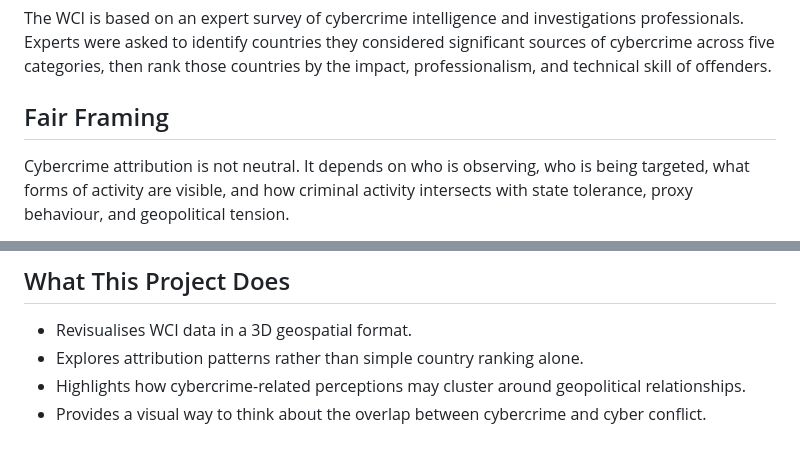
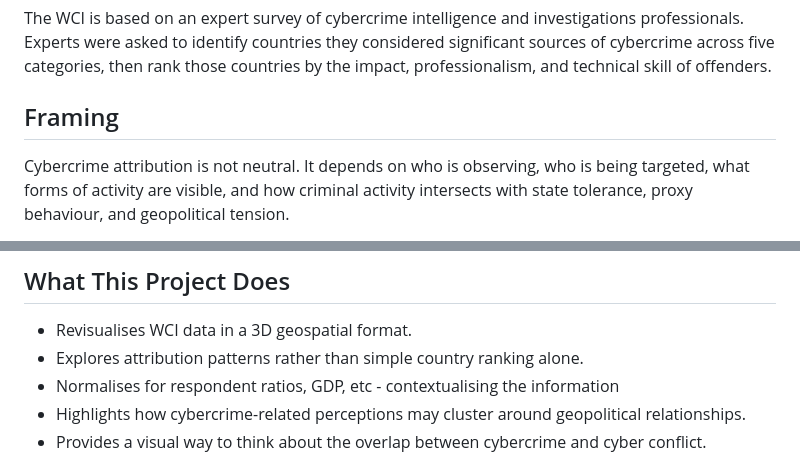
Before and after one commit to SegmondFault/wcirevis, a Markdown page: README.md, 2 parts joined by grey strips. Rendered like a GitHub page.

Commit message:
Rename 'Fair Framing' to 'Framing'
Updated section headers for clarity and consistency.

```diff
--- a/README.md
+++ b/README.md
@@ -19,7 +19,7 @@ The R code is sourced from the original project.
 
 The WCI is based on an expert survey of cybercrime intelligence and investigations professionals. Experts were asked to identify countries they considered significant sources of cybercrime across five categories, then rank those countries by the impact, professionalism, and technical skill of offenders.
 
-## Fair Framing
+## Framing
 
 Cybercrime attribution is not neutral. It depends on who is observing, who is being targeted, what forms of activity are visible, and how criminal activity intersects with state tolerance, proxy behaviour, and geopolitical tension.
 
@@ -31,6 +31,7 @@ The project uses the term **cybercrime–cyber conflict continuum** to describe
 
 - Revisualises WCI data in a 3D geospatial format.
 - Explores attribution patterns rather than simple country ranking alone.
+- Normalises for respondent ratios, GDP, etc - contextualising the information
 - Highlights how cybercrime-related perceptions may cluster around geopolitical relationships.
 - Provides a visual way to think about the overlap between cybercrime and cyber conflict.
 
```
